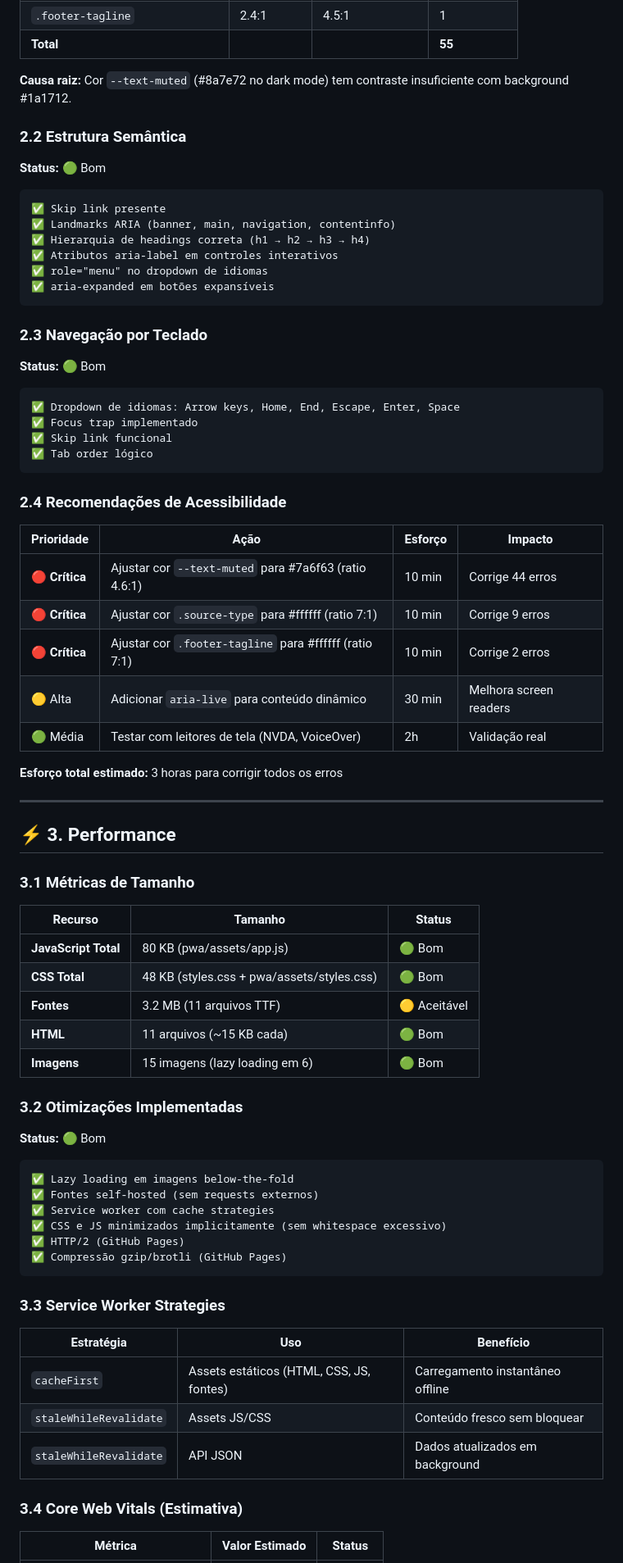
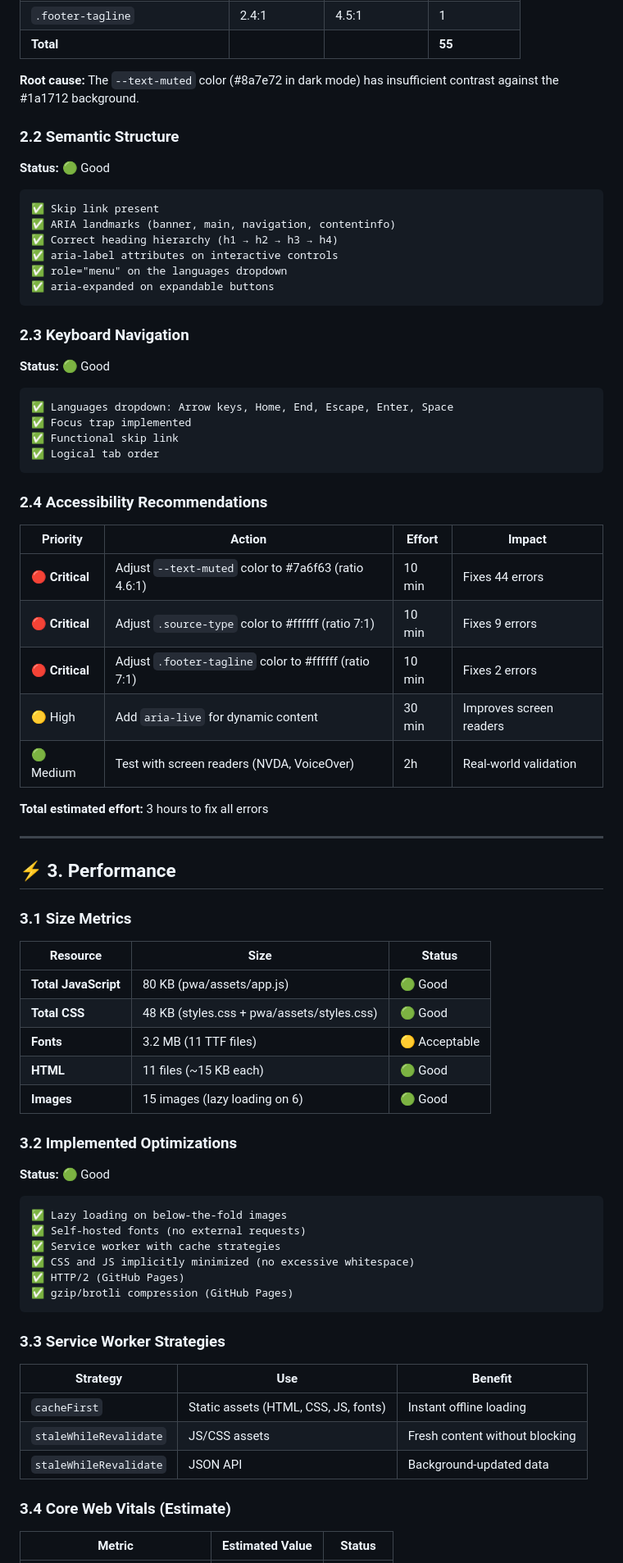
Before and after one commit to AI2M2IA/ai2m2ia.github.io, a Markdown page: AUDIT-REPORT.md, the part around one of its changes. Shown at 82% size. Drawn GitHub-style.

````diff
--- a/AUDIT-REPORT.md
+++ b/AUDIT-REPORT.md
@@ -145,80 +145,80 @@ Total de erros: 55
 | `.footer-tagline` | 2.4:1 | 4.5:1 | 1 |
 | **Total** | | | **55** |
 
-**Causa raiz:** Cor `--text-muted` (#8a7e72 no dark mode) tem contraste insuficiente com background #1a1712.
+**Root cause:** The `--text-muted` color (#8a7e72 in dark mode) has insufficient contrast against the #1a1712 background.
 
-### 2.2 Estrutura Semântica
+### 2.2 Semantic Structure
 
-**Status:** 🟢 Bom
+**Status:** 🟢 Good
 
 ```html
-✅ Skip link presente
-✅ Landmarks ARIA (banner, main, navigation, contentinfo)
-✅ Hierarquia de headings correta (h1 → h2 → h3 → h4)
-✅ Atributos aria-label em controles interativos
-✅ role="menu" no dropdown de idiomas
-✅ aria-expanded em botões expansíveis
+✅ Skip link present
+✅ ARIA landmarks (banner, main, navigation, contentinfo)
+✅ Correct heading hierarchy (h1 → h2 → h3 → h4)
+✅ aria-label attributes on interactive controls
+✅ role="menu" on the languages dropdown
+✅ aria-expanded on expandable buttons
 ```
 
-### 2.3 Navegação por Teclado
+### 2.3 Keyboard Navigation
 
-**Status:** 🟢 Bom
+**Status:** 🟢 Good
 
 ```javascript
-✅ Dropdown de idiomas: Arrow keys, Home, End, Escape, Enter, Space
-✅ Focus trap implementado
-✅ Skip link funcional
-✅ Tab order lógico
+✅ Languages dropdown: Arrow keys, Home, End, Escape, Enter, Space
+✅ Focus trap implemented
+✅ Functional skip link
+✅ Logical tab order
 ```
 
-### 2.4 Recomendações de Acessibilidade
+### 2.4 Accessibility Recommendations
 
-| Prioridade | Ação | Esforço | Impacto |
+| Priority | Action | Effort | Impact |
 |------------|------|---------|---------|
-| 🔴 **Crítica** | Ajustar cor `--text-muted` para #7a6f63 (ratio 4.6:1) | 10 min | Corrige 44 erros |
-| 🔴 **Crítica** | Ajustar cor `.source-type` para #ffffff (ratio 7:1) | 10 min | Corrige 9 erros |
-| 🔴 **Crítica** | Ajustar cor `.footer-tagline` para #ffffff (ratio 7:1) | 10 min | Corrige 2 erros |
-| 🟡 Alta | Adicionar `aria-live` para conteúdo dinâmico | 30 min | Melhora screen readers |
-| 🟢 Média | Testar com leitores de tela (NVDA, VoiceOver) | 2h | Validação real |
+| 🔴 **Critical** | Adjust `--text-muted` color to #7a6f63 (ratio 4.6:1) | 10 min | Fixes 44 errors |
+| 🔴 **Critical** | Adjust `.source-type` color to #ffffff (ratio 7:1) | 10 min | Fixes 9 errors |
+| 🔴 **Critical** | Adjust `.footer-tagline` color to #ffffff (ratio 7:1) | 10 min | Fixes 2 errors |
+| 🟡 High | Add `aria-live` for dynamic content | 30 min | Improves screen readers |
+| 🟢 Medium | Test with screen readers (NVDA, VoiceOver) | 2h | Real-world validation |
 
-**Esforço total estimado:** 3 horas para corrigir todos os erros
+**Total estimated effort:** 3 hours to fix all errors
 
 ---
 
 ## ⚡ 3. Performance
 
-### 3.1 Métricas de Tamanho
+### 3.1 Size Metrics
 
-| Recurso | Tamanho | Status |
+| Resource | Size | Status |
 |---------|---------|--------|
-| **JavaScript Total** | 80 KB (pwa/assets/app.js) | 🟢 Bom |
-| **CSS Total** | 48 KB (styles.css + pwa/assets/styles.css) | 🟢 Bom |
-| **Fontes** | 3.2 MB (11 arquivos TTF) | 🟡 Aceitável |
-| **HTML** | 11 arquivos (~15 KB cada) | 🟢 Bom |
-| **Imagens** | 15 imagens (lazy loading em 6) | 🟢 Bom |
+| **Total JavaScript** | 80 KB (pwa/assets/app.js) | 🟢 Good |
+| **Total CSS** | 48 KB (styles.css + pwa/assets/styles.css) | 🟢 Good |
+| **Fonts** | 3.2 MB (11 TTF files) | 🟡 Acceptable |
+| **HTML** | 11 files (~15 KB each) | 🟢 Good |
+| **Images** | 15 images (lazy loading on 6) | 🟢 Good |
 
-### 3.2 Otimizações Implementadas
+### 3.2 Implemented Optimizations
 
-**Status:** 🟢 Bom
+**Status:** 🟢 Good
 
 ```
-✅ Lazy loading em imagens below-the-fold
-✅ Fontes self-hosted (sem requests externos)
-✅ Service worker com cache strategies
-✅ CSS e JS minimizados implicitamente (sem whitespace excessivo)
+✅ Lazy loading on below-the-fold images
+✅ Self-hosted fonts (no external requests)
+✅ Service worker with cache strategies
+✅ CSS and JS implicitly minimized (no excessive whitespace)
 ✅ HTTP/2 (GitHub Pages)
-✅ Compressão gzip/brotli (GitHub Pages)
+✅ gzip/brotli compression (GitHub Pages)
 ```
 
 ### 3.3 Service Worker Strategies
 
-| Estratégia | Uso | Benefício |
+| Strategy | Use | Benefit |
 |------------|-----|-----------|
-| `cacheFirst` | Assets estáticos (HTML, CSS, JS, fontes) | Carregamento instantâneo offline |
-| `staleWhileRevalidate` | Assets JS/CSS | Conteúdo fresco sem bloquear |
-| `staleWhileRevalidate` | API JSON | Dados atualizados em background |
+| `cacheFirst` | Static assets (HTML, CSS, JS, fonts) | Instant offline loading |
+| `staleWhileRevalidate` | JS/CSS assets | Fresh content without blocking |
+| `staleWhileRevalidate` | JSON API | Background-updated data |
 
-### 3.4 Core Web Vitals (Estimativa)
+### 3.4 Core Web Vitals (Estimate)
 
-| Métrica | Valor Estimado | Status |
+| Metric | Estimated Value | Status |
 |---------|----------------|--------|
````
Also changed, not shown: other parts of AUDIT-REPORT.md (+225 -225 lines).
